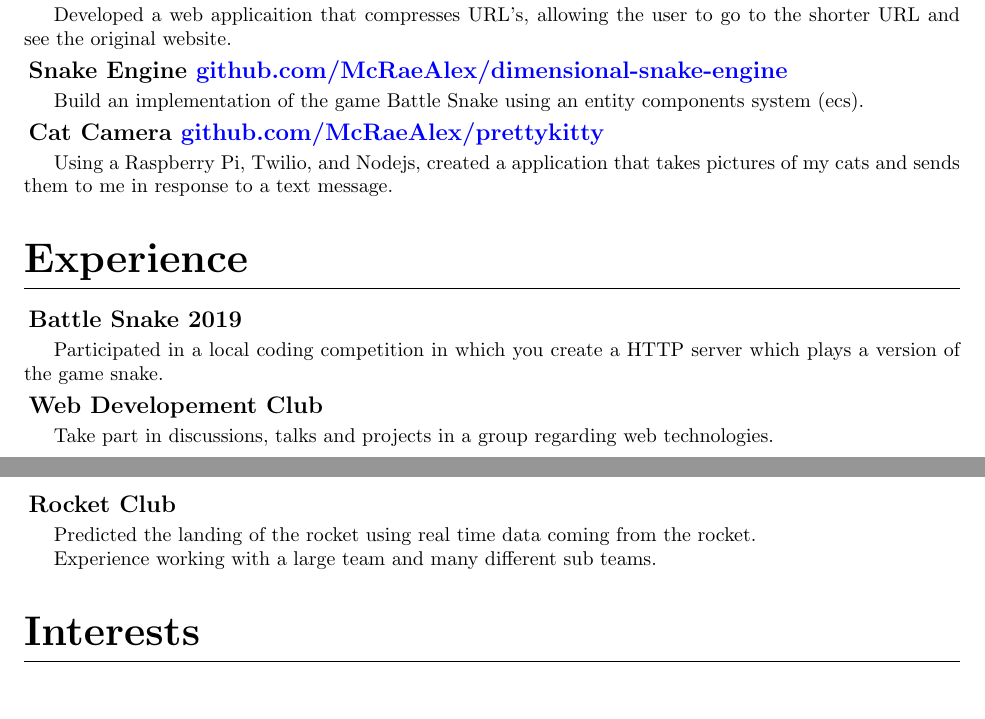
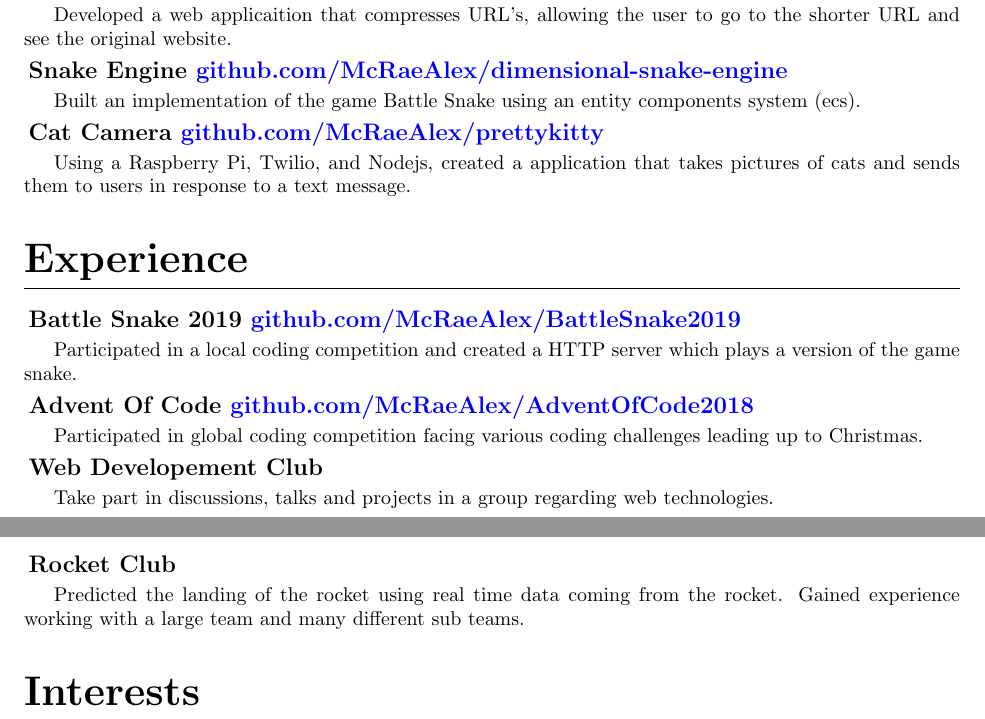
Before and after one commit to McRaeAlex/Resume, a LaTeX CV (Resume.tex): two parts of pages 1 and 2 of 2, joined at a grey line, cut so that both start at the same text. Compiled offline with pdfLaTeX.

Commit message:
fixed stuff I fixed on other branch

```diff
--- a/Resume.tex
+++ b/Resume.tex
@@ -3,7 +3,7 @@
 % Packages
 \usepackage{titlesec}
 \usepackage{titling}
-\usepackage[margin=1in]{geometry}
+\usepackage[left=1in, right=1in, top=0.5in, bottom=1in]{geometry} % This is the margins
 \usepackage{hyperref}
 
 % Section styling
@@ -88,21 +88,25 @@ the shorter URL and see the original website.
 
 \subsection{Snake Engine \hrefColored{blue}{https://github.com/McRaeAlex/dimensional-snake-engine}{github.com/McRaeAlex/dimensional-snake-engine}}
 
-Build an implementation of the game Battle Snake using an entity components
+Built an implementation of the game Battle Snake using an entity components
 system (ecs).
 
 \subsection{Cat Camera \hrefColored{blue}{https://github.com/McRaeAlex/prettykitty}{github.com/McRaeAlex/prettykitty}}
 
 Using a Raspberry Pi, Twilio, and Nodejs, created a application that takes
-pictures of my cats and sends them to me in response to a text message.
+pictures of cats and sends them to users in response to a text message.
 
 \section{Experience}
 
+\subsection{Battle Snake 2019 \hrefColored{blue}{https://github.com/McRaeAlex/BattleSnake2019}{github.com/McRaeAlex/BattleSnake2019}}
 
-\subsection{Battle Snake 2019}
+Participated in a local coding competition and created a HTTP server which plays
+a version of the game snake.
 
-Participated in a local coding competition in which you create a HTTP server
-which plays a version of the game snake.
+\subsection{Advent Of Code \hrefColored{blue}{https://github.com/McRaeAlex/AdventOfCode2018}{github.com/McRaeAlex/AdventOfCode2018}}
+
+Participated in global coding competition facing various coding challenges
+leading up to Christmas.
 
 \subsection{Web Developement Club}
 
@@ -112,8 +116,7 @@ technologies.
 \subsection{Rocket Club}
 
 Predicted the landing of the rocket using real time data coming from the rocket.
-
-Experience working with a large team and many different sub teams.
+Gained experience working with a large team and many different sub teams.
 
 \section{Interests}
 
```
Also changed, not shown: Resume.pdf, 5 other files.
